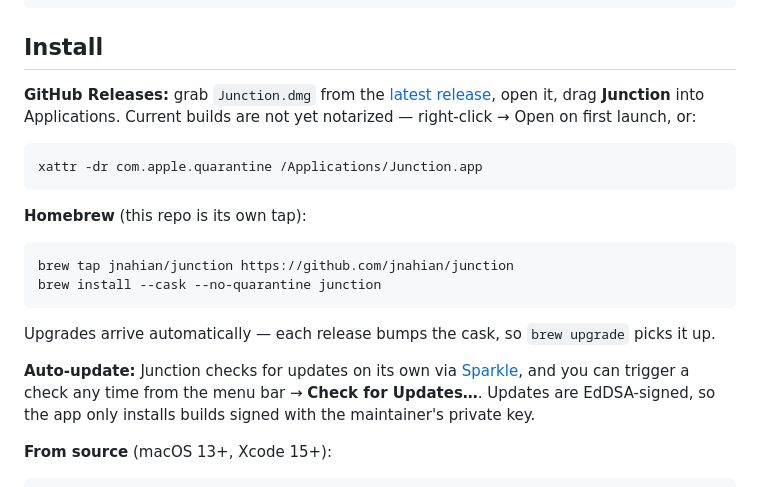
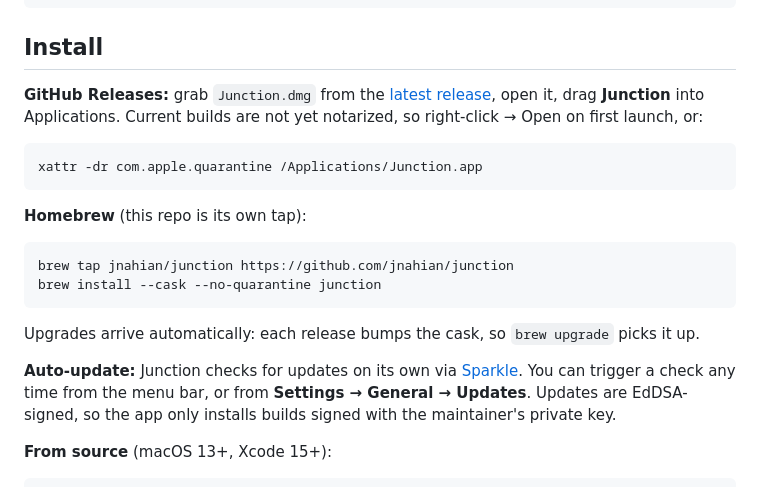
Before and after one commit to jnahian/junction, a Markdown page: README.md, the part around one of its changes. GitHub-like rendering.

````diff
--- a/README.md
+++ b/README.md
@@ -62,7 +62,7 @@ junction config validate
 
 ## Install
 
-**GitHub Releases:** grab `Junction.dmg` from the [latest release](https://github.com/jnahian/junction/releases), open it, drag **Junction** into Applications. Current builds are not yet notarized — right-click → Open on first launch, or:
+**GitHub Releases:** grab `Junction.dmg` from the [latest release](https://github.com/jnahian/junction/releases), open it, drag **Junction** into Applications. Current builds are not yet notarized, so right-click → Open on first launch, or:
 
 ```sh
 xattr -dr com.apple.quarantine /Applications/Junction.app
@@ -75,9 +75,9 @@ brew tap jnahian/junction https://github.com/jnahian/junction
 brew install --cask --no-quarantine junction
 ```
 
-Upgrades arrive automatically — each release bumps the cask, so `brew upgrade` picks it up.
+Upgrades arrive automatically: each release bumps the cask, so `brew upgrade` picks it up.
 
-**Auto-update:** Junction checks for updates on its own via [Sparkle](https://sparkle-project.org), and you can trigger a check any time from the menu bar → **Check for Updates…**. Updates are EdDSA-signed, so the app only installs builds signed with the maintainer's private key.
+**Auto-update:** Junction checks for updates on its own via [Sparkle](https://sparkle-project.org). You can trigger a check any time from the menu bar, or from **Settings → General → Updates**. Updates are EdDSA-signed, so the app only installs builds signed with the maintainer's private key.
 
 **From source** (macOS 13+, Xcode 15+):
 
````
Also changed, not shown: other parts of README.md (+14 -9 lines).
